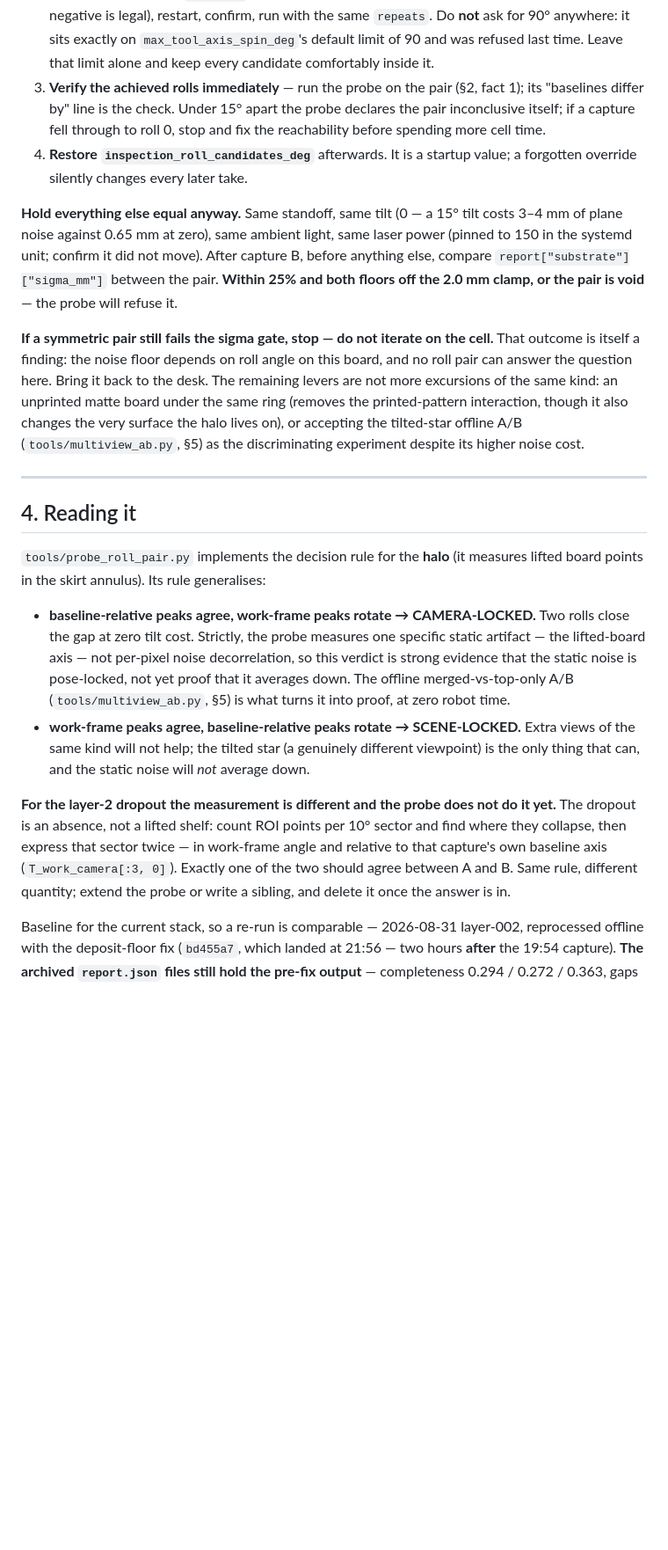
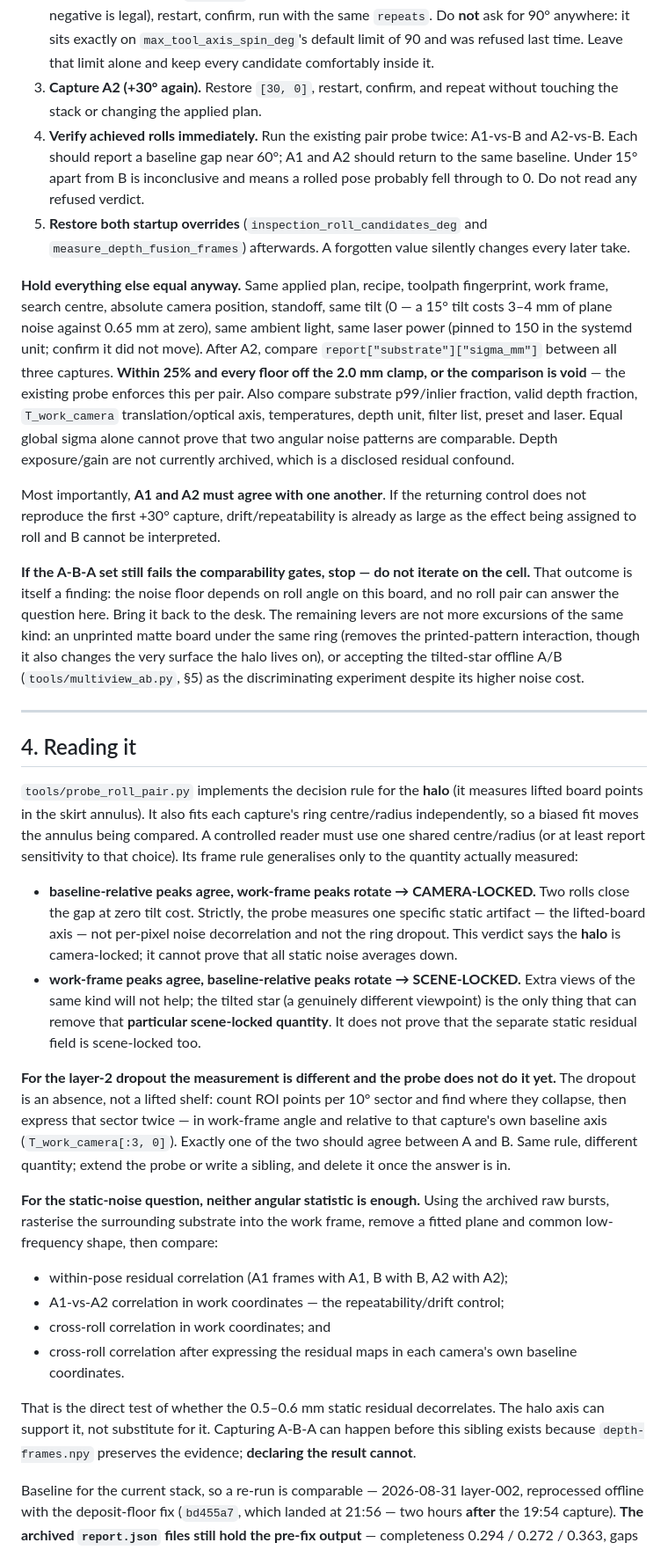
Before and after one commit to raffitch/robodk, a Markdown page: docs/inspection-roll-probe-handoff.md, the part around one of its changes. Shown at 88% size. Drawn GitHub-style; blank space fills up the shorter version.

Commit message:
docs: tighten roll probe controls and decision order

```diff
--- a/docs/inspection-roll-probe-handoff.md
+++ b/docs/inspection-roll-probe-handoff.md
@@ -106,20 +148,33 @@ shared noise floor. The roll-0 takes already on disk
    `repeats`. Do **not** ask for 90° anywhere: it sits exactly on
    `max_tool_axis_spin_deg`'s default limit of 90 and was refused last time. Leave that
    limit alone and keep every candidate comfortably inside it.
-3. **Verify the achieved rolls immediately** — run the probe on the pair (§2, fact 1);
-   its "baselines differ by" line is the check. Under 15° apart the probe declares the
-   pair inconclusive itself; if a capture fell through to roll 0, stop and fix the
-   reachability before spending more cell time.
-4. **Restore `inspection_roll_candidates_deg`** afterwards. It is a startup value; a
-   forgotten override silently changes every later take.
+3. **Capture A2 (+30° again).** Restore `[30, 0]`, restart, confirm, and repeat without
+   touching the stack or changing the applied plan.
+4. **Verify achieved rolls immediately.** Run the existing pair probe twice: A1-vs-B
+   and A2-vs-B. Each should report a baseline gap near 60°; A1 and A2 should return to
+   the same baseline. Under 15° apart from B is inconclusive and means a rolled pose
+   probably fell through to 0. Do not read any refused verdict.
+5. **Restore both startup overrides** (`inspection_roll_candidates_deg` and
+   `measure_depth_fusion_frames`) afterwards. A forgotten value silently changes every
+   later take.
 
-**Hold everything else equal anyway.** Same standoff, same tilt (0 — a 15° tilt costs
+**Hold everything else equal anyway.** Same applied plan, recipe, toolpath fingerprint,
+work frame, search centre, absolute camera position, standoff, same tilt (0 — a 15° tilt costs
 3–4 mm of plane noise against 0.65 mm at zero), same ambient light, same laser power
-(pinned to 150 in the systemd unit; confirm it did not move). After capture B, before
-anything else, compare `report["substrate"]["sigma_mm"]` between the pair. **Within 25%
-and both floors off the 2.0 mm clamp, or the pair is void** — the probe will refuse it.
+(pinned to 150 in the systemd unit; confirm it did not move). After A2, compare
+`report["substrate"]["sigma_mm"]` between all three captures.
+**Within 25% and every floor off the 2.0 mm clamp, or the comparison is void** — the
+existing probe enforces this per pair. Also compare substrate p99/inlier fraction, valid
+depth fraction, `T_work_camera` translation/optical axis, temperatures, depth unit,
+filter list, preset and laser. Equal global sigma alone cannot prove that two angular
+noise patterns are comparable. Depth exposure/gain are not currently archived, which is
+a disclosed residual confound.
 
-**If a symmetric pair still fails the sigma gate, stop — do not iterate on the cell.**
+Most importantly, **A1 and A2 must agree with one another**. If the returning control
+does not reproduce the first +30° capture, drift/repeatability is already as large as the
+effect being assigned to roll and B cannot be interpreted.
+
+**If the A-B-A set still fails the comparability gates, stop — do not iterate on the cell.**
 That outcome is itself a finding: the noise floor depends on roll angle on this board,
 and no roll pair can answer the question here. Bring it back to the desk. The remaining
 levers are not more excursions of the same kind: an unprinted matte board under the same
@@ -132,17 +187,20 @@ the halo lives on), or accepting the tilted-star offline A/B (`tools/multiview_a
 ## 4. Reading it
 
 `tools/probe_roll_pair.py` implements the decision rule for the **halo** (it measures
-lifted board points in the skirt annulus). Its rule generalises:
+lifted board points in the skirt annulus). It also fits each capture's ring centre/radius
+independently, so a biased fit moves the annulus being compared. A controlled reader must
+use one shared centre/radius (or at least report sensitivity to that choice). Its frame rule
+generalises only to the quantity actually measured:
 
 - **baseline-relative peaks agree, work-frame peaks rotate → CAMERA-LOCKED.** Two rolls
   close the gap at zero tilt cost. Strictly, the probe measures one specific static
-  artifact — the lifted-board axis — not per-pixel noise decorrelation, so this verdict
-  is strong evidence that the static noise is pose-locked, not yet proof that it
-  averages down. The offline merged-vs-top-only A/B (`tools/multiview_ab.py`, §5) is
-  what turns it into proof, at zero robot time.
+  artifact — the lifted-board axis — not per-pixel noise decorrelation and not the ring
+  dropout. This verdict says the **halo** is camera-locked; it cannot prove that all static
+  noise averages down.
 - **work-frame peaks agree, baseline-relative peaks rotate → SCENE-LOCKED.** Extra views
   of the same kind will not help; the tilted star (a genuinely different viewpoint) is
-  the only thing that can, and the static noise will *not* average down.
+  the only thing that can remove that **particular scene-locked quantity**. It does not
+  prove that the separate static residual field is scene-locked too.
 
 **For the layer-2 dropout the measurement is different and the probe does not do it
 yet.** The dropout is an absence, not a lifted shelf: count ROI points per 10° sector
@@ -150,6 +208,20 @@ and find where they collapse, then express that sector twice — in work-frame a
 relative to that capture's own baseline axis (`T_work_camera[:3, 0]`). Exactly one of the
 two should agree between A and B. Same rule, different quantity; extend the probe or
 write a sibling, and delete it once the answer is in.
+
+**For the static-noise question, neither angular statistic is enough.** Using the archived
+raw bursts, rasterise the surrounding substrate into the work frame, remove a fitted plane
+and common low-frequency shape, then compare:
+
+- within-pose residual correlation (A1 frames with A1, B with B, A2 with A2);
+- A1-vs-A2 correlation in work coordinates — the repeatability/drift control;
+- cross-roll correlation in work coordinates; and
+- cross-roll correlation after expressing the residual maps in each camera's own
+  baseline coordinates.
+
+That is the direct test of whether the 0.5–0.6 mm static residual decorrelates. The halo
+axis can support it, not substitute for it. Capturing A-B-A can happen before this sibling
+exists because `depth-frames.npy` preserves the evidence; **declaring the result cannot**.
 
 Baseline for the current stack, so a re-run is comparable — 2026-08-31 layer-002,
 reprocessed offline with the deposit-floor fix (`bd455a7`, which landed at 21:56 — two
```
Also changed, not shown: other parts of docs/inspection-roll-probe-handoff.md (+70 -18 lines), AGENTS.md (+13 -11 lines).
